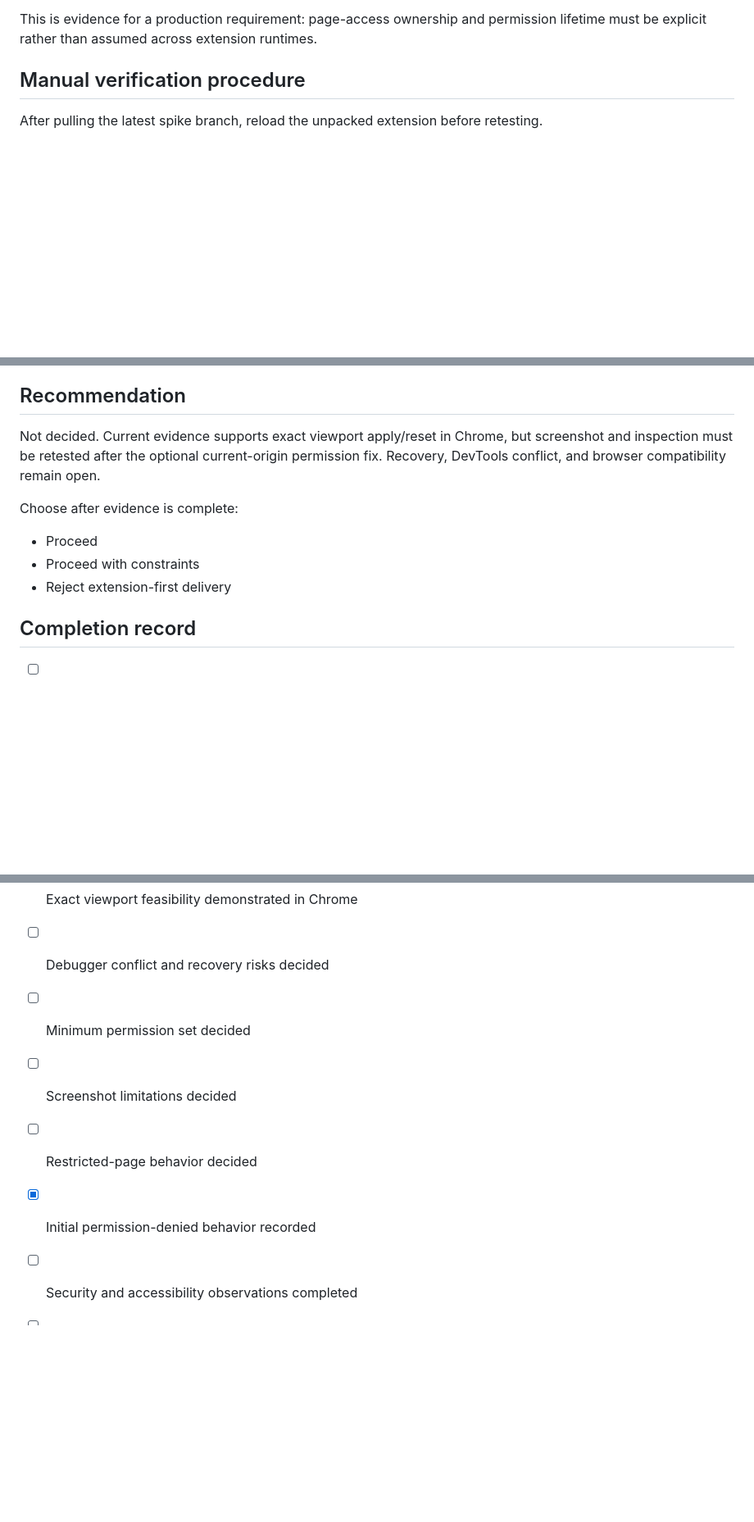
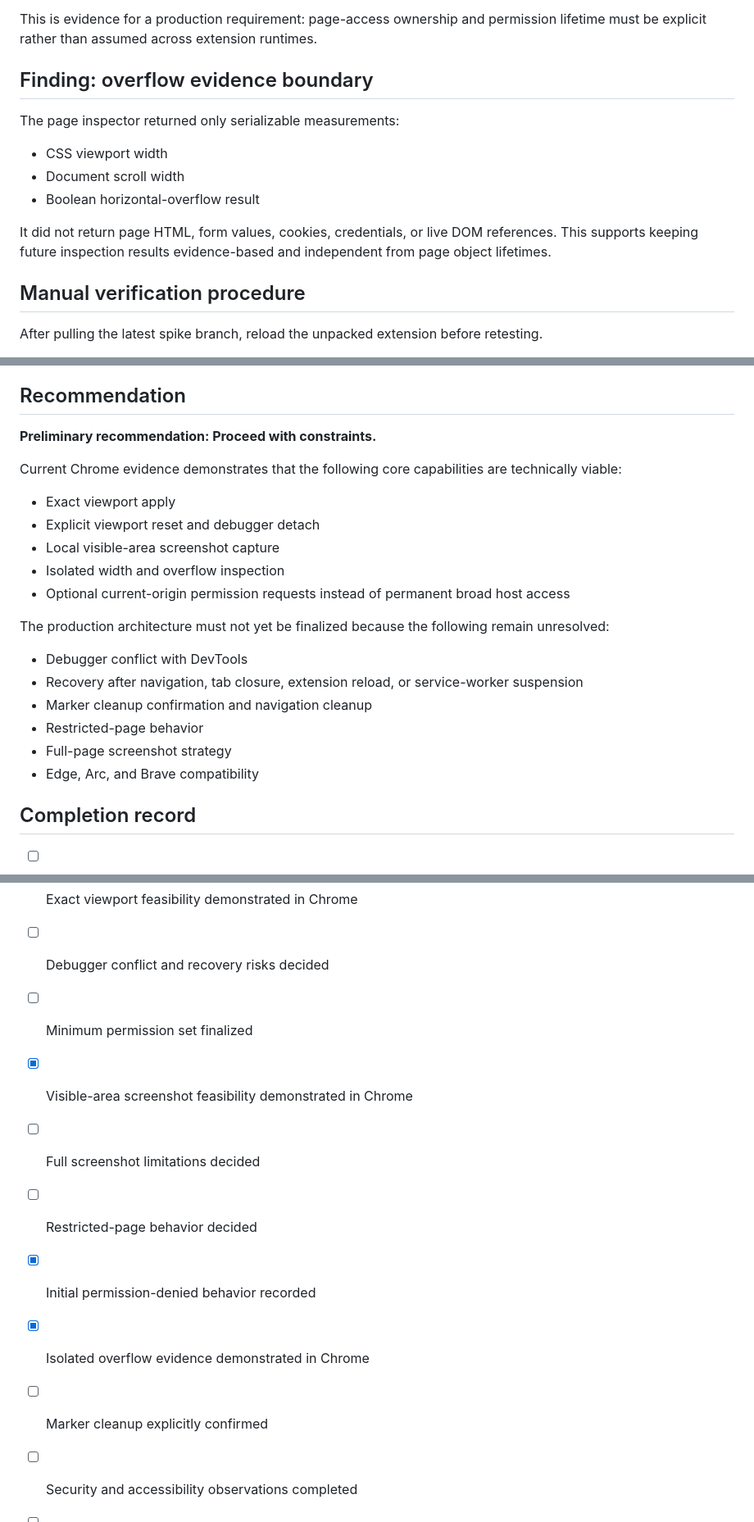
Before and after one commit to Humaicraft/Humaicraft-Dev-Studio, a Markdown page: docs/spikes/chromium-extension-delivery-surface.md, 3 parts joined by grey strips. Shown at 82% size. Rendered like a GitHub page; blank space fills up the shorter version.

```diff
--- a/docs/spikes/chromium-extension-delivery-surface.md
+++ b/docs/spikes/chromium-extension-delivery-surface.md
@@ -99,4 +116,14 @@ The spike now requests optional access only to the current HTTP or HTTPS origin
 This is evidence for a production requirement: page-access ownership and permission lifetime must be explicit rather than assumed across extension runtimes.
+
+## Finding: overflow evidence boundary
+
+The page inspector returned only serializable measurements:
+
+- CSS viewport width
+- Document scroll width
+- Boolean horizontal-overflow result
+
+It did not return page HTML, form values, cookies, credentials, or live DOM references. This supports keeping future inspection results evidence-based and independent from page object lifetimes.
 
 ## Manual verification procedure
 
@@ -182,22 +209,36 @@ The popup must not become the domain or application layer. Browser errors must b
 
 ## Recommendation
 
-Not decided. Current evidence supports exact viewport apply/reset in Chrome, but screenshot and inspection must be retested after the optional current-origin permission fix. Recovery, DevTools conflict, and browser compatibility remain open.
+**Preliminary recommendation: Proceed with constraints.**
 
-Choose after evidence is complete:
+Current Chrome evidence demonstrates that the following core capabilities are technically viable:
 
-- Proceed
-- Proceed with constraints
-- Reject extension-first delivery
+- Exact viewport apply
+- Explicit viewport reset and debugger detach
+- Local visible-area screenshot capture
+- Isolated width and overflow inspection
+- Optional current-origin permission requests instead of permanent broad host access
+
+The production architecture must not yet be finalized because the following remain unresolved:
+
+- Debugger conflict with DevTools
+- Recovery after navigation, tab closure, extension reload, or service-worker suspension
+- Marker cleanup confirmation and navigation cleanup
+- Restricted-page behavior
+- Full-page screenshot strategy
+- Edge, Arc, and Brave compatibility
 
 ## Completion record
 
 - [ ] Verification matrix completed where browsers are available
 - [x] Exact viewport feasibility demonstrated in Chrome
 - [ ] Debugger conflict and recovery risks decided
-- [ ] Minimum permission set decided
-- [ ] Screenshot limitations decided
+- [ ] Minimum permission set finalized
+- [x] Visible-area screenshot feasibility demonstrated in Chrome
+- [ ] Full screenshot limitations decided
 - [ ] Restricted-page behavior decided
 - [x] Initial permission-denied behavior recorded
+- [x] Isolated overflow evidence demonstrated in Chrome
+- [ ] Marker cleanup explicitly confirmed
 - [ ] Security and accessibility observations completed
 - [ ] Final recommendation approved in Issue #3
```
Also changed, not shown: other parts of docs/spikes/chromium-extension-delivery-surface.md (+30 -13 lines).
